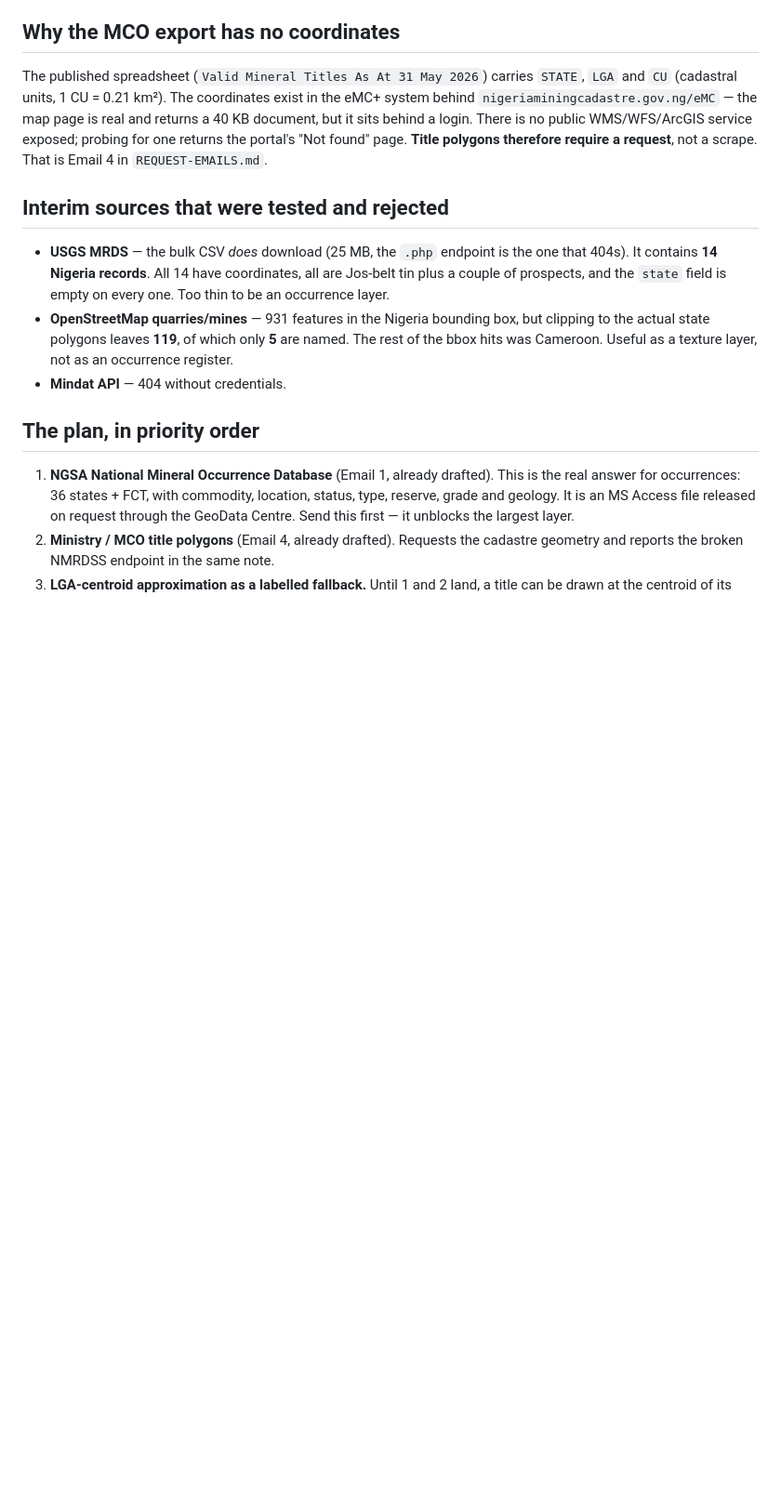
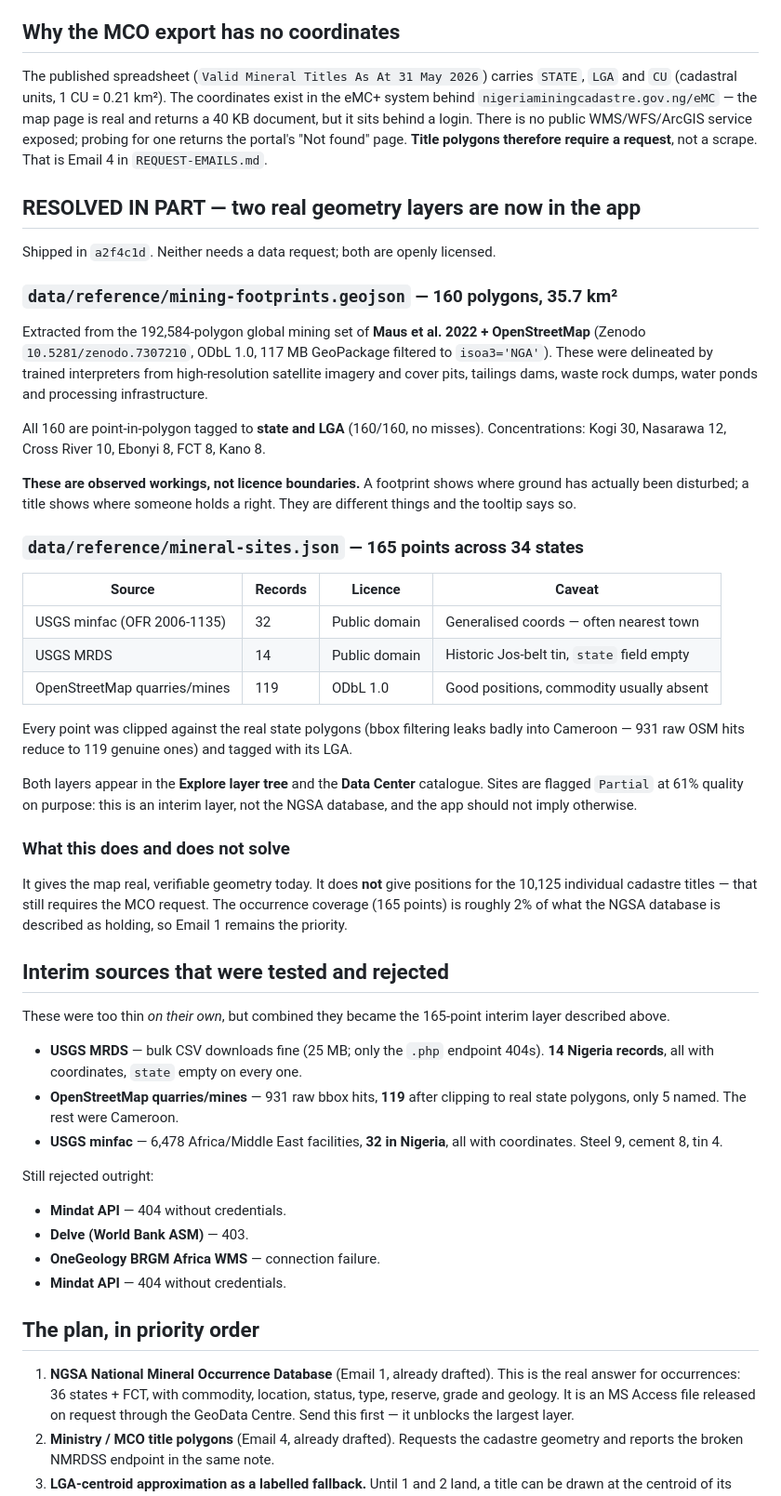
Before and after one commit to useeman32-design/mineral-sub, a Markdown page: docs/GEOMETRY-GAP.md, the part around the change. Shown at 93% size. Drawn GitHub-style; blank space fills up the shorter version.

Commit message:
Record the two geometry layers now shipped and the sources behind them

```diff
--- a/docs/GEOMETRY-GAP.md
+++ b/docs/GEOMETRY-GAP.md
@@ -29,16 +29,65 @@ is no public WMS/WFS/ArcGIS service exposed; probing for one returns the
 portal's "Not found" page. **Title polygons therefore require a request**, not
 a scrape. That is Email 4 in `REQUEST-EMAILS.md`.
 
+## RESOLVED IN PART — two real geometry layers are now in the app
+
+Shipped in `a2f4c1d`. Neither needs a data request; both are openly licensed.
+
+### `data/reference/mining-footprints.geojson` — 160 polygons, 35.7 km²
+
+Extracted from the 192,584-polygon global mining set of **Maus et al. 2022 +
+OpenStreetMap** (Zenodo `10.5281/zenodo.7307210`, ODbL 1.0, 117 MB GeoPackage
+filtered to `isoa3='NGA'`). These were delineated by trained interpreters from
+high-resolution satellite imagery and cover pits, tailings dams, waste rock
+dumps, water ponds and processing infrastructure.
+
+All 160 are point-in-polygon tagged to **state and LGA** (160/160, no misses).
+Concentrations: Kogi 30, Nasarawa 12, Cross River 10, Ebonyi 8, FCT 8, Kano 8.
+
+**These are observed workings, not licence boundaries.** A footprint shows
+where ground has actually been disturbed; a title shows where someone holds a
+right. They are different things and the tooltip says so.
+
+### `data/reference/mineral-sites.json` — 165 points across 34 states
+
+| Source | Records | Licence | Caveat |
+|---|---|---|---|
+| USGS minfac (OFR 2006-1135) | 32 | Public domain | Generalised coords — often nearest town |
+| USGS MRDS | 14 | Public domain | Historic Jos-belt tin, `state` field empty |
+| OpenStreetMap quarries/mines | 119 | ODbL 1.0 | Good positions, commodity usually absent |
+
+Every point was clipped against the real state polygons (bbox filtering leaks
+badly into Cameroon — 931 raw OSM hits reduce to 119 genuine ones) and tagged
+with its LGA.
+
+Both layers appear in the **Explore layer tree** and the **Data Center**
+catalogue. Sites are flagged `Partial` at 61% quality on purpose: this is an
+interim layer, not the NGSA database, and the app should not imply otherwise.
+
+### What this does and does not solve
+
+It gives the map real, verifiable geometry today. It does **not** give
+positions for the 10,125 individual cadastre titles — that still requires the
+MCO request. The occurrence coverage (165 points) is roughly 2% of what the
+NGSA database is described as holding, so Email 1 remains the priority.
+
 ## Interim sources that were tested and rejected
 
-- **USGS MRDS** — the bulk CSV *does* download (25 MB, the `.php` endpoint is
-  the one that 404s). It contains **14 Nigeria records**. All 14 have
-  coordinates, all are Jos-belt tin plus a couple of prospects, and the `state`
-  field is empty on every one. Too thin to be an occurrence layer.
-- **OpenStreetMap quarries/mines** — 931 features in the Nigeria bounding box,
-  but clipping to the actual state polygons leaves **119**, of which only **5**
-  are named. The rest of the bbox hits was Cameroon. Useful as a texture layer,
-  not as an occurrence register.
+These were too thin *on their own*, but combined they became the 165-point
+interim layer described above.
+
+- **USGS MRDS** — bulk CSV downloads fine (25 MB; only the `.php` endpoint
+  404s). **14 Nigeria records**, all with coordinates, `state` empty on every one.
+- **OpenStreetMap quarries/mines** — 931 raw bbox hits, **119** after clipping
+  to real state polygons, only 5 named. The rest were Cameroon.
+- **USGS minfac** — 6,478 Africa/Middle East facilities, **32 in Nigeria**,
+  all with coordinates. Steel 9, cement 8, tin 4.
+
+Still rejected outright:
+
+- **Mindat API** — 404 without credentials.
+- **Delve (World Bank ASM)** — 403.
+- **OneGeology BRGM Africa WMS** — connection failure.
 - **Mindat API** — 404 without credentials.
 
 ## The plan, in priority order
```
